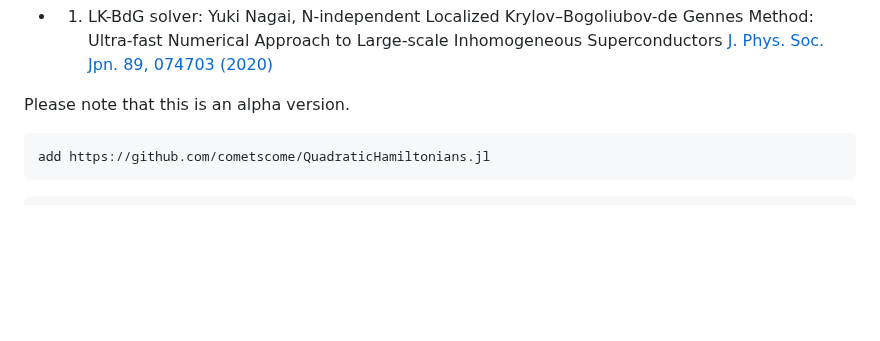
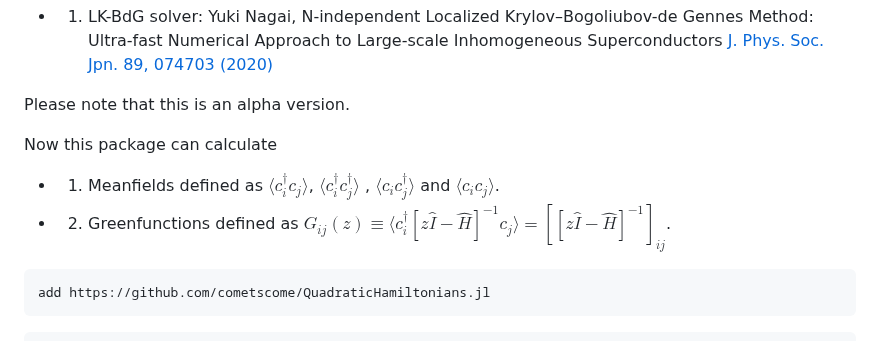
Before and after one commit to cometscome/QuadraticHamiltonians.jl, a Markdown page: README.md, the part around the change. GitHub-like rendering; blank space fills up the shorter version.

````diff
--- a/README.md
+++ b/README.md
@@ -20,6 +20,10 @@ And also we implemented the following method:
 - 1. LK-BdG solver: Yuki Nagai, N-independent Localized Krylov–Bogoliubov-de Gennes Method: Ultra-fast Numerical Approach to Large-scale Inhomogeneous Superconductors [J. Phys. Soc. Jpn. 89, 074703 (2020) ](https://journals.jps.jp/doi/10.7566/JPSJ.89.074703)
 
 Please note that this is an alpha version.
+
+Now this package can calculate
+- 1. Meanfields defined as $\langle c_i^{\dagger} c_j \rangle$, $\langle c_i^{\dagger} c_j^{\dagger} \rangle$ , $\langle c_i c_j^{\dagger} \rangle$ and $\langle c_i c_j \rangle$.
+- 2. Greenfunctions defined as $G_{ij}(z) \equiv \langle c_i^{\dagger} [z \hat{I} - \hat{H}]^{-1} c_j \rangle = \left[ [z \hat{I} - \hat{H}]^{-1} \right]_{ij}$.
 
 ```
 add https://github.com/cometscome/QuadraticHamiltonians.jl
````
